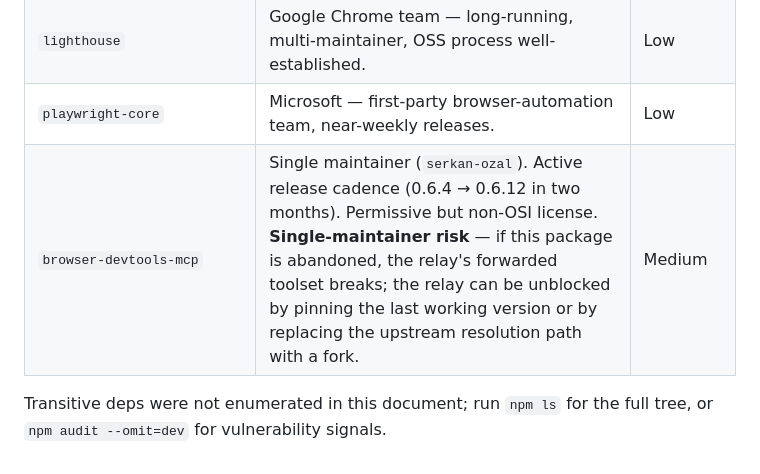
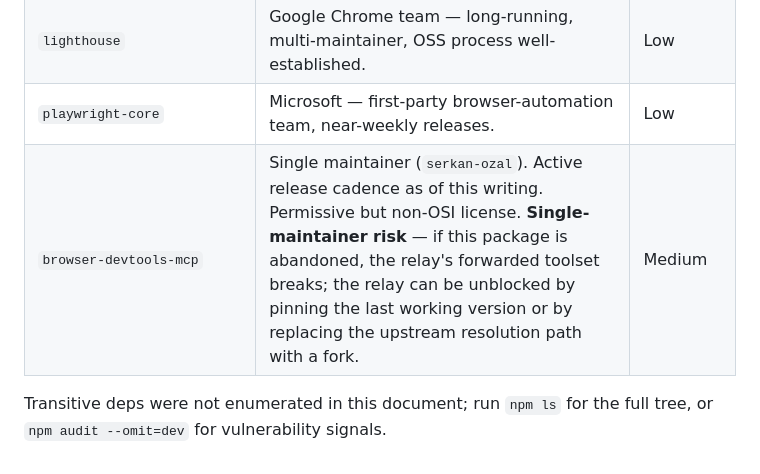
Before and after one commit to washedtl/browser-mcp-relay, a Markdown page: THIRD_PARTY_NOTICES.md, the part around the change. Rendered like a GitHub page.

Commit message:
W5: pre-publish polish
Drop the time-stamped 0.6.4 to 0.6.12 cadence claim from
THIRD_PARTY_NOTICES.md so it does not go stale on first upstream release.
Reword to "active release cadence as of this writing".

Co-Authored-By: Claude Opus 4.7 (1M context) <noreply@anthropic.com>

```diff
--- a/THIRD_PARTY_NOTICES.md
+++ b/THIRD_PARTY_NOTICES.md
@@ -76,7 +76,7 @@ The audit below records what was checked at the time these notices were written.
 | `@modelcontextprotocol/sdk` | Anthropic — corporate sponsor, active releases, broad LLM-tooling adoption. | Low |
 | `lighthouse` | Google Chrome team — long-running, multi-maintainer, OSS process well-established. | Low |
 | `playwright-core` | Microsoft — first-party browser-automation team, near-weekly releases. | Low |
-| `browser-devtools-mcp` | Single maintainer (`serkan-ozal`). Active release cadence (0.6.4 → 0.6.12 in two months). Permissive but non-OSI license. **Single-maintainer risk** — if this package is abandoned, the relay's forwarded toolset breaks; the relay can be unblocked by pinning the last working version or by replacing the upstream resolution path with a fork. | Medium |
+| `browser-devtools-mcp` | Single maintainer (`serkan-ozal`). Active release cadence as of this writing. Permissive but non-OSI license. **Single-maintainer risk** — if this package is abandoned, the relay's forwarded toolset breaks; the relay can be unblocked by pinning the last working version or by replacing the upstream resolution path with a fork. | Medium |
 
 Transitive deps were not enumerated in this document; run `npm ls` for the full tree, or
 `npm audit --omit=dev` for vulnerability signals.
```
